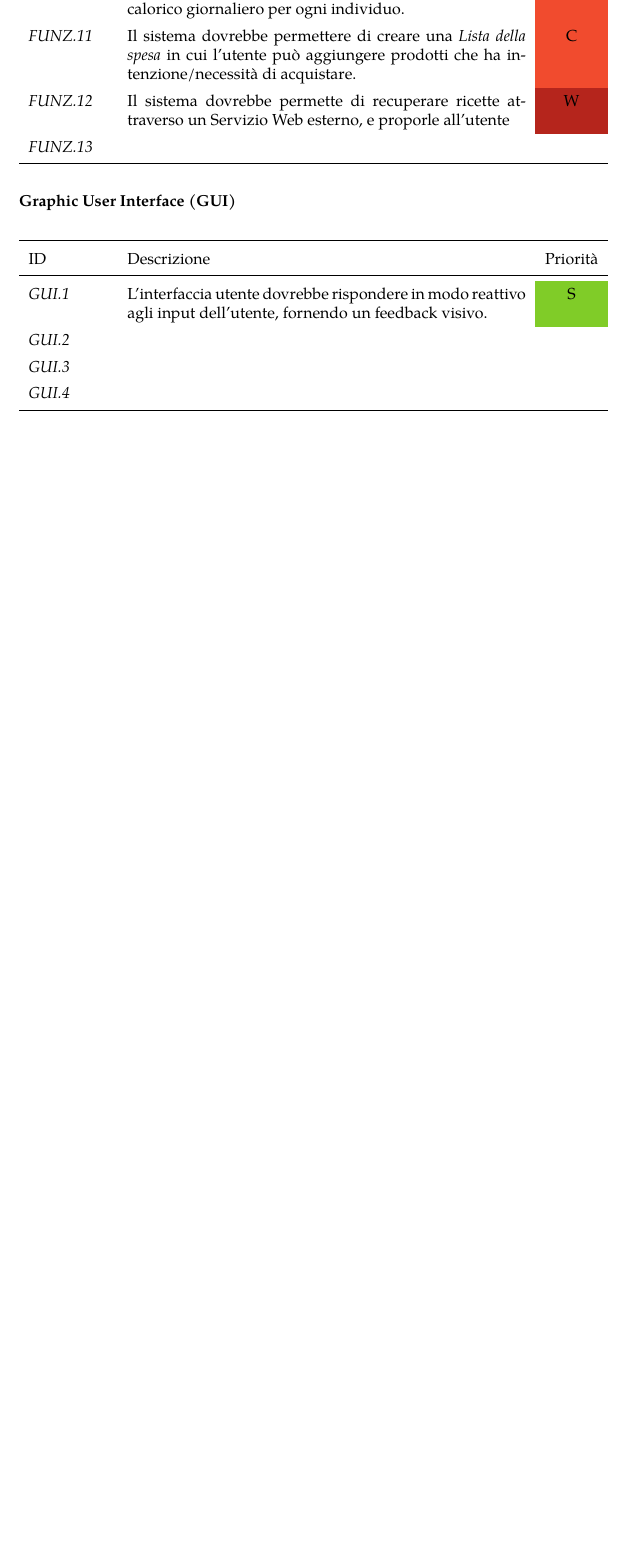
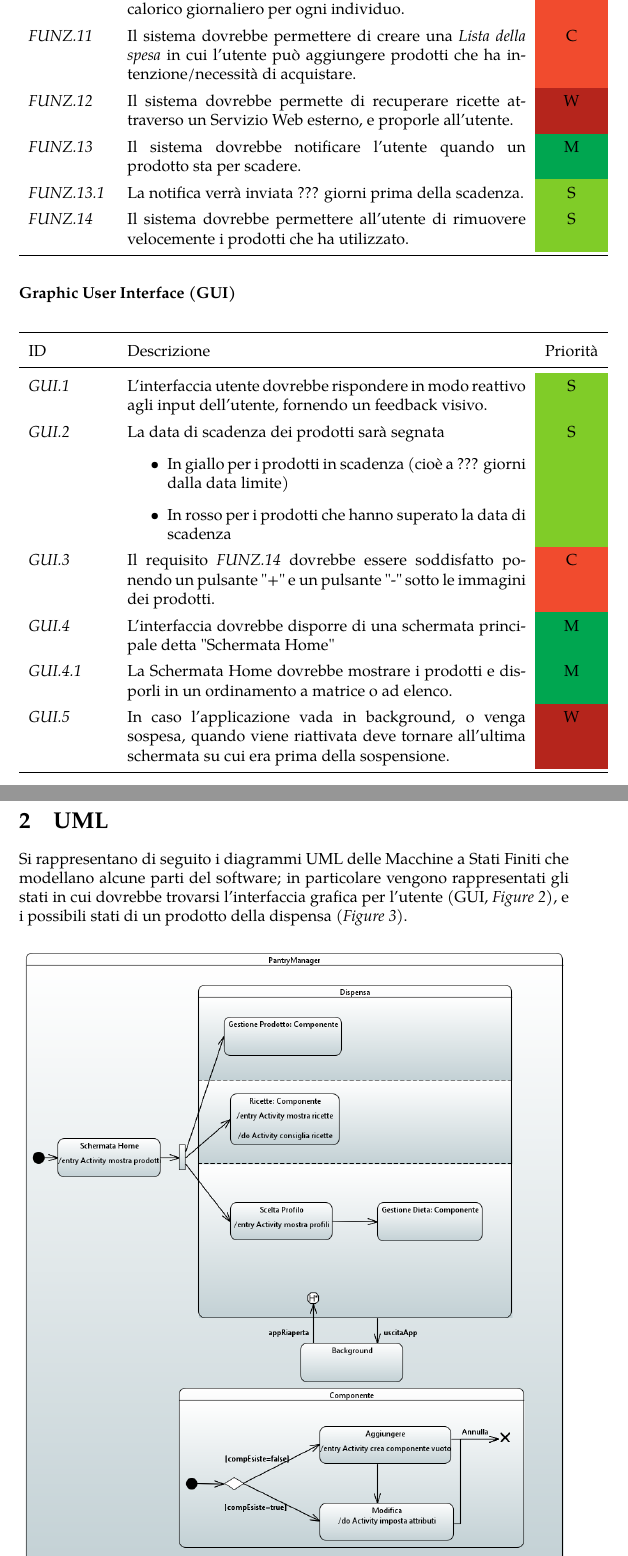
Before and after one commit to G-Chignoli/PantryManager, a LaTeX document (Documentazione/Specifica dei Requisiti/src/main.tex): part of page 7 of 7 before the commit and two parts of pages 7 and 8 of 9 after it, the two joined at a grey line, cut so that both start at the same text, the shorter picture padded with empty space. Compiled offline with pdfLaTeX.

Commit message:
Caricata Specifica dei Requisiti vers 0.0.0

```diff
--- a/Documentazione/Specifica dei Requisiti/src/main.tex
+++ b/Documentazione/Specifica dei Requisiti/src/main.tex
@@ -139,8 +139,10 @@ Nella tabella dei requisiti della sezione $2.6$ viene specificata, oltre all'ID
          \textit{FUNZ.10} & Il sistema dovrebbe permettere di impostare il numero di individui di cui vuole tenere traccia. & \could \\
          \textit{FUNZ.10.1} & Il sistema dovrebbe permettere di impostare l'obiettivo calorico giornaliero per ogni individuo.  & \could \\
          \textit{FUNZ.11} & Il sistema dovrebbe permettere di creare una \textit{Lista della spesa} in cui l'utente può aggiungere prodotti che ha intenzione/necessità di acquistare. & \could \\
-         \textit{FUNZ.12} & Il sistema dovrebbe permette di recuperare ricette attraverso un Servizio Web esterno, e proporle all'utente & \wont \\
-         \textit{FUNZ.13} &  &  \\
+         \textit{FUNZ.12} & Il sistema dovrebbe permette di recuperare ricette attraverso un Servizio Web esterno, e proporle all'utente. & \wont \\
+         \textit{FUNZ.13} & Il sistema dovrebbe notificare l'utente quando un prodotto sta per scadere. & \must \\
+         \textit{FUNZ.13.1} & La notifica verrà inviata ??? giorni prima della scadenza. & \should  \\
+         \textit{FUNZ.14} & Il sistema dovrebbe permettere all'utente di rimuovere velocemente i prodotti che ha utilizzato. & \should \\
          \bottomrule
     \end{longtable}
 \end{center}
@@ -152,11 +154,17 @@ Nella tabella dei requisiti della sezione $2.6$ viene specificata, oltre all'ID
         ID & Descrizione & Priorità \\
         \midrule
          \textit{GUI.1} & L'interfaccia utente dovrebbe rispondere in modo reattivo agli input dell'utente, fornendo un feedback visivo. & \should \\
-         \textit{GUI.2} & &  \\
-         \textit{GUI.3} & &  \\
-         \textit{GUI.4} & &  \\
+         \textit{GUI.2} & La data di scadenza dei prodotti sarà segnata \begin{itemize}
+             \item In giallo per i prodotti in scadenza (cioè a ??? giorni dalla data limite)
+             \item In rosso per i prodotti che hanno superato la data di scadenza
+         \end{itemize} & \should \\
+         \textit{GUI.3} & Il requisito \textit{FUNZ.14} dovrebbe essere soddisfatto ponendo un pulsante "+" e un pulsante "-" sotto le immagini dei prodotti. & \could \\
+         \textit{GUI.4} & L'interfaccia dovrebbe disporre di una schermata principale detta "Schermata Home" & \must  \\
+         \textit{GUI.4.1} & La Schermata Home dovrebbe mostrare i prodotti e disporli in un ordinamento a matrice o ad elenco. & \must \\
+         \textit{GUI.5} & In caso l'applicazione vada in background, o venga sospesa, quando viene riattivata deve tornare all'ultima schermata su cui era prima della sospensione. & \wont \\
          \bottomrule
     \end{tabular}
 \end{center}
 
-\paragraph{Qualità}
+\section{UML}
+Si rappresentano di seguito i diagrammi UML delle Macchine a Stati Finiti che modellano alcune parti del software; in particolare vengono rappresentati gli stati in cui dovrebbe trovarsi l'interfaccia grafica per l'utente (GUI, \textit{Figure 2}), e i possibili stati di un prodotto della dispensa (\textit{Figure 3}).
```
Also changed, not shown: Documentazione/Specifica dei Requisiti/Specifica_dei_Requisiti_0.0.0.pdf (added), Documentazione/Specifica dei Requisiti/src/imgs/GUISttMchnDgrm.png (added), Documentazione/Specifica dei Requisiti/src/imgs/ProdottoSttMchnDgrm.png (added), Documentazione/Specifica dei Requisiti/src/main.tex (21 more changed lines).
